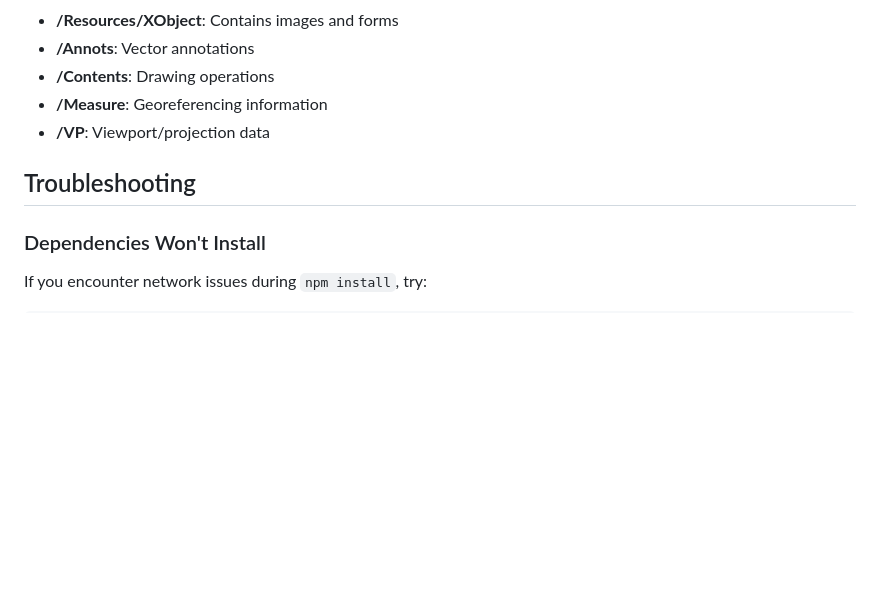
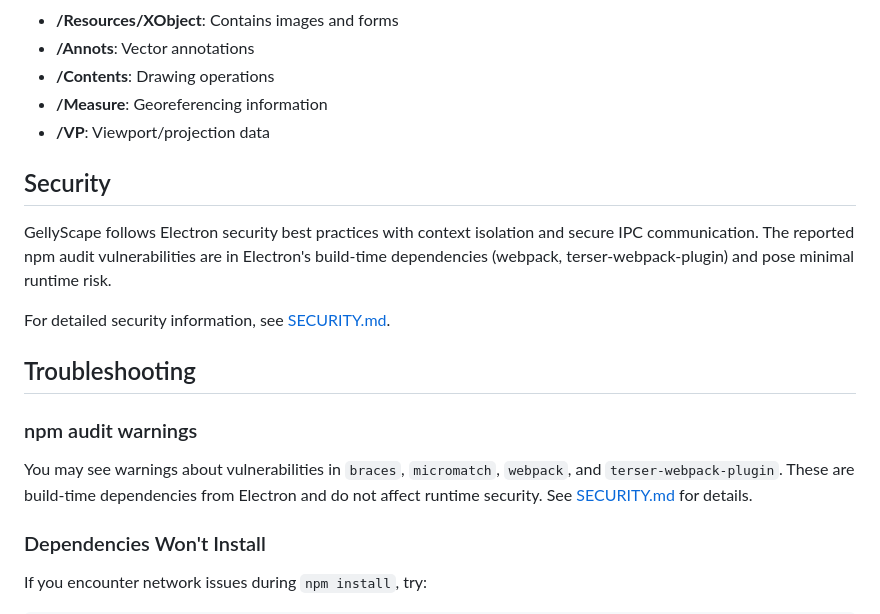
Before and after one commit to dirtybirdnj/gellyscape, a Markdown page: README.md, the part around the change. GitHub-like rendering; blank space fills up the shorter version.

```diff
--- a/README.md
+++ b/README.md
@@ -129,7 +129,16 @@ GeoPDF files contain:
 - **/Measure**: Georeferencing information
 - **/VP**: Viewport/projection data
 
+## Security
+
+GellyScape follows Electron security best practices with context isolation and secure IPC communication. The reported npm audit vulnerabilities are in Electron's build-time dependencies (webpack, terser-webpack-plugin) and pose minimal runtime risk.
+
+For detailed security information, see [SECURITY.md](SECURITY.md).
+
 ## Troubleshooting
+
+### npm audit warnings
+You may see warnings about vulnerabilities in `braces`, `micromatch`, `webpack`, and `terser-webpack-plugin`. These are build-time dependencies from Electron and do not affect runtime security. See [SECURITY.md](SECURITY.md) for details.
 
 ### Dependencies Won't Install
 If you encounter network issues during `npm install`, try:
```
Also changed, not shown: SECURITY.md (added, +93 -0 lines).
